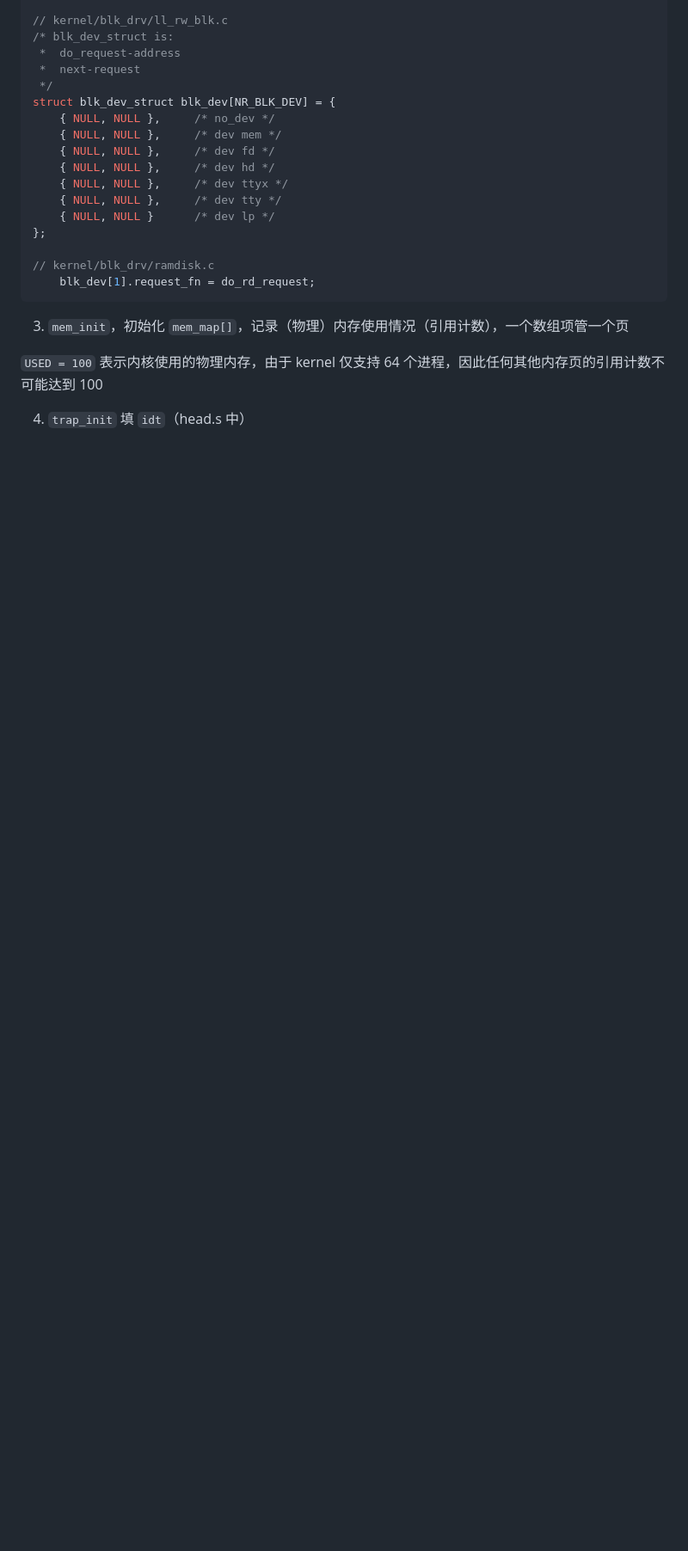
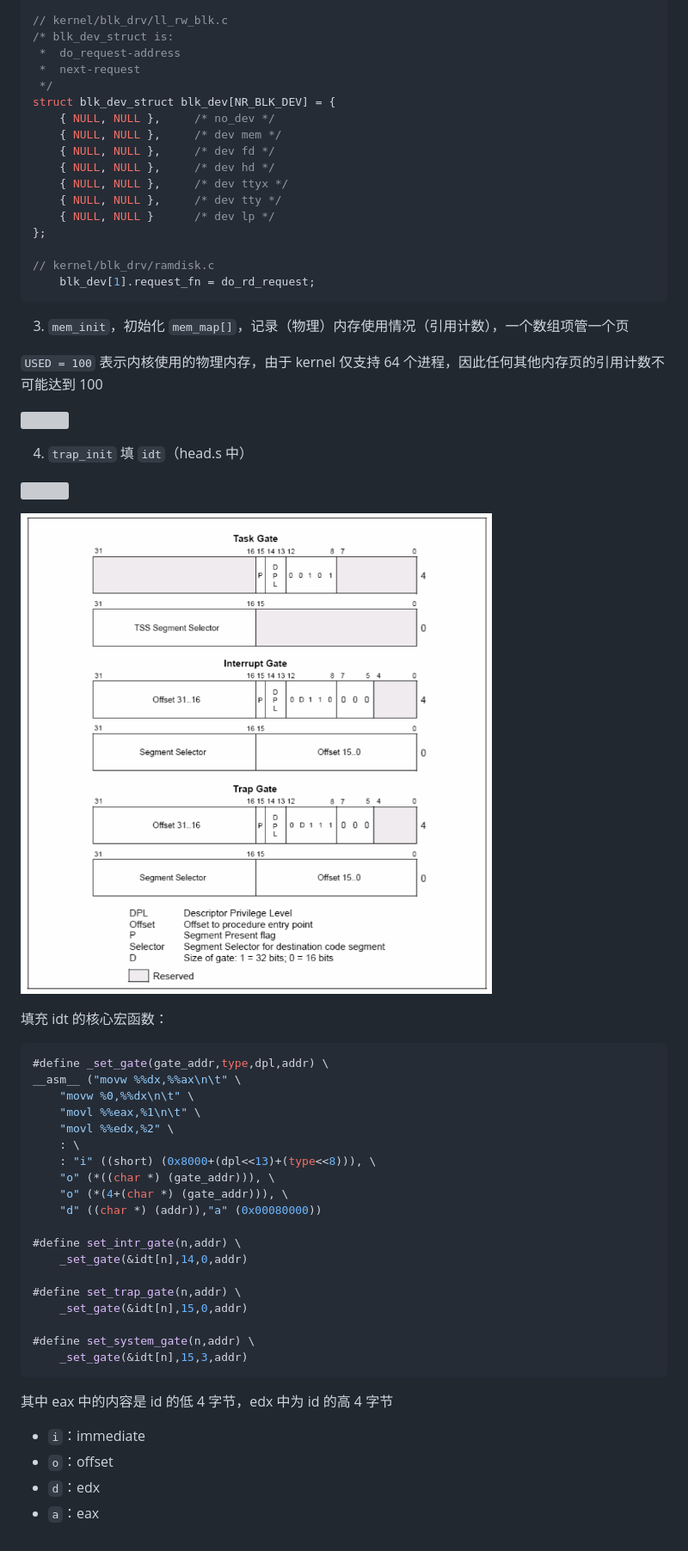
Before and after one commit to MiaoHao-oops/notes, a Markdown page: 06.md, the part around the change printed below. Shown: that part at 86% size. Drawn GitHub-style; pictures changed too: img/id.jpg (added); blank space fills up the shorter version; grey boxes are pictures that could not be loaded.

Commit message:
update 06 and create 07

````diff
--- a/06.md
+++ b/06.md
@@ -46 +48,36 @@ struct blk_dev_struct blk_dev[NR_BLK_DEV] = {
 4. `trap_init` 填 `idt`（head.s 中）
+
+![](img/trap_init.jpg)
+
+![](img/id.jpg)
+
+填充 idt 的核心宏函数：
+
+```c
+#define _set_gate(gate_addr,type,dpl,addr) \
+__asm__ ("movw %%dx,%%ax\n\t" \
+	"movw %0,%%dx\n\t" \
+	"movl %%eax,%1\n\t" \
+	"movl %%edx,%2" \
+	: \
+	: "i" ((short) (0x8000+(dpl<<13)+(type<<8))), \
+	"o" (*((char *) (gate_addr))), \
+	"o" (*(4+(char *) (gate_addr))), \
+	"d" ((char *) (addr)),"a" (0x00080000))
+
+#define set_intr_gate(n,addr) \
+	_set_gate(&idt[n],14,0,addr)
+
+#define set_trap_gate(n,addr) \
+	_set_gate(&idt[n],15,0,addr)
+
+#define set_system_gate(n,addr) \
+	_set_gate(&idt[n],15,3,addr)
+```
+
+其中 eax 中的内容是 id 的低 4 字节，edx 中为 id 的高 4 字节
+
+- `i`：immediate
+- `o`：offset
+- `d`：edx
+- `a`：eax
````
Also changed, not shown: other parts of 06.md (+2 -0 lines), 07.md (added, +19 -0 lines), 3 other files.
